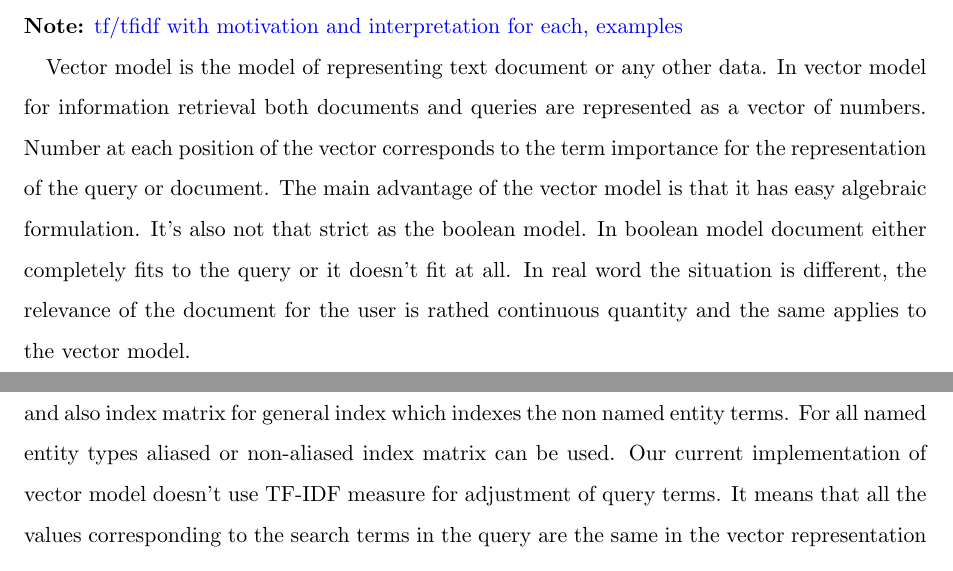
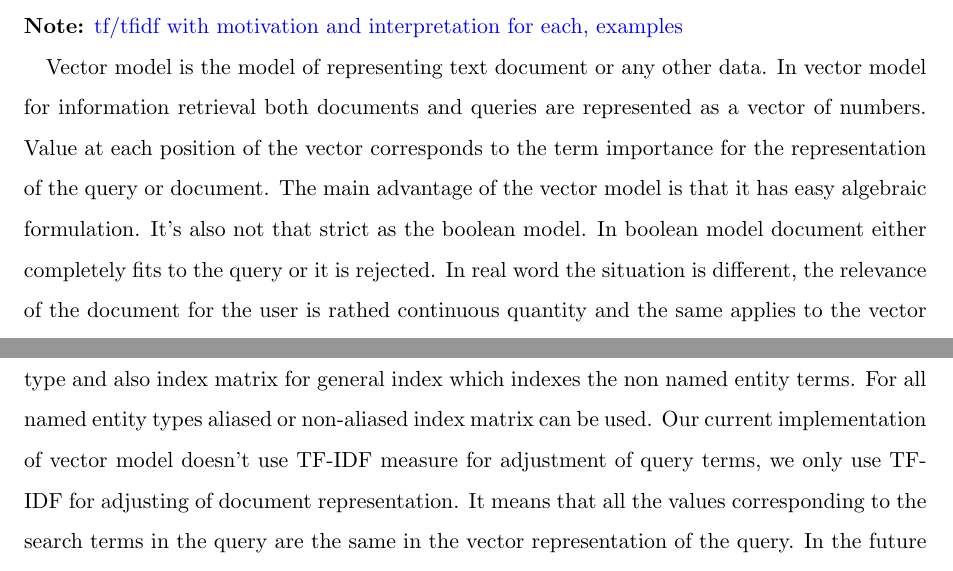
Before and after one commit to cehrler/castro, a LaTeX paper (report/main.tex, which reads report/vectorspace.tex): two parts of pages 13 and 15 of 32, joined at a grey line, cut so that both start at the same text. Compiled offline with pdfLaTeX.

Commit message:
michals vector space changes

```diff
--- a/report/vectorspace.tex
+++ b/report/vectorspace.tex
@@ -9,7 +9,7 @@ MICHAL
 \note{ tf/tfidf with motivation and
 interpretation for each, examples}
 
-Vector model is the model of representing text document or any other data. In vector model for information retrieval both documents and queries are represented as a vector of numbers. Number at each position of the vector corresponds to the term importance for the representation of the query or document. The main advantage of the vector model is that it has easy algebraic formulation. It's also not that strict as the boolean model. In boolean model document either completely fits to the query or it doesn't fit at all. In real word the situation is different, the relevance of the document for the user is rathed continuous quantity and the same applies to the vector model.
+Vector model is the model of representing text document or any other data. In vector model for information retrieval both documents and queries are represented as a vector of numbers. Value at each position of the vector corresponds to the term importance for the representation of the query or document. The main advantage of the vector model is that it has easy algebraic formulation. It's also not that strict as the boolean model. In boolean model document either completely fits to the query or it is rejected. In real word the situation is different, the relevance of the document for the user is rathed continuous quantity and the same applies to the vector model.
 
 The coefficients are usually normalised in order to have the same length, otherwise the model would favor the documents with greater length. What is important is the density of the term in the document.
 
@@ -43,7 +43,7 @@ In vector model the searching proceeds as follows. The search query is transform
 
 Vector representations of the documents are stored in the index matrix. Each row of the index matrix corresponds to the vector representation of a single document.
 
-Our model contains several index matrix. We created index matrix for each named entity type and also index matrix for general index which indexes the non named entity terms. For all named entity types aliased or non-aliased index matrix can be used. Our current implementation of vector model doesn't use TF-IDF measure for adjustment of query terms. It means that all the values corresponding to the search terms in the query are the same in the vector representation of the query. In the future we would like to implement proper TF-IDF weighting of the query terms. \note{Check whether the TF-IDF weighting of query terms is common praxis} We would also like to implement query expansion using the string kernel. In current implementation query term must match exatly the named entity in the database otherwise the search term is not taken into the account. String kernel expansion would allow us to match query named entity with the named entity stored in the index file even when they don't match perfectly. In the current version query terms which are named entities must also have the proper capitalization.
+Our model contains several index matrix. We created index matrix for each named entity type and also index matrix for general index which indexes the non named entity terms. For all named entity types aliased or non-aliased index matrix can be used. Our current implementation of vector model doesn't use TF-IDF measure for adjustment of query terms, we only use TF-IDF for adjusting of document representation. It means that all the values corresponding to the search terms in the query are the same in the vector representation of the query. In the future we would like to implement proper TF-IDF weighting of the query terms. \note{Check whether the TF-IDF weighting of query terms is common praxis} We would also like to implement query expansion using the string kernel. In current implementation query term must match exatly the named entity in the database otherwise the search term is not taken into the account. String kernel expansion would allow us to match query named entity with the named entity stored in the index file even when they don't match perfectly. In the current version query terms which are named entities must also have the proper capitalization.
 
 Document retrieval in our model consists of two steps. In the first step, document, that don't satisfy the condition concerning the type and date of the document, are filtered out. In the second step documents are sorted in descending order according to their cosine measure similarity with the query. Only the subset of the best results of the size specified by the user proceeds to the next stage.
 
```
Also changed, not shown: report/vectorspace.tex (4 more changed lines).
